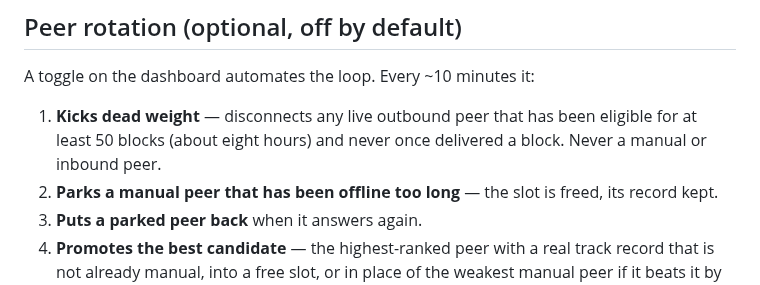
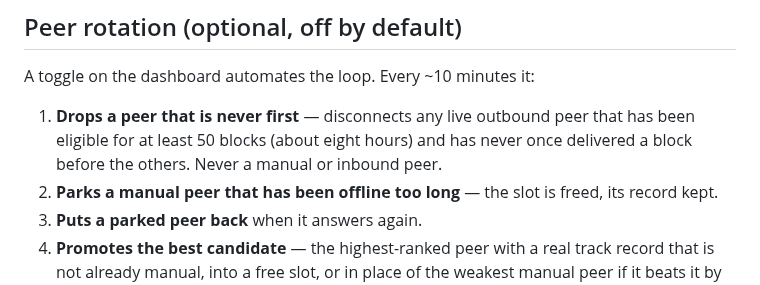
Before and after one commit to benunskilled/bitcoin-lab, a Markdown page: README.md, the part around the change. Rendered like a GitHub page.

Commit message:
"Dead weight" was the same overstatement, one level down
The rotation's first step was described as kicking dead weight, and the section
on what a well-connected node looks like said that one peer in ten delivering
means the other nine are dead weight.

Neither is what gets measured. What gets measured is that a peer went 50 blocks
without once being the first to hand this node a block - on a node that already
holds eight good ones. The same peer somewhere else, against a weaker set, could
be the best one there. It is not dead, it is slower.

So the step reads "drops a peer that is never first", and the sentence says the
other nine are slower. The code still calls the function kickDeadWeight and two
log lines still use the phrase; left deliberately, since nothing a user reads
says it any more.

Co-Authored-By: Claude Opus 5 <noreply@anthropic.com>
Claude-Session: https://claude.ai/code/session_01LZM2GNF25gEimrMoMwb8qM

```diff
--- a/README.md
+++ b/README.md
@@ -235,9 +235,10 @@ staying.
 
 A toggle on the dashboard automates the loop. Every ~10 minutes it:
 
-1. **Kicks dead weight** — disconnects any live outbound peer that has been
-   eligible for at least 50 blocks (about eight hours) and never once delivered
-   a block. Never a manual or inbound peer.
+1. **Drops a peer that is never first** — disconnects any live outbound peer
+   that has been eligible for at least 50 blocks (about eight hours) and has
+   never once delivered a block before the others. Never a manual or inbound
+   peer.
 2. **Parks a manual peer that has been offline too long** — the slot is freed,
    its record kept.
 3. **Puts a parked peer back** when it answers again.
```
